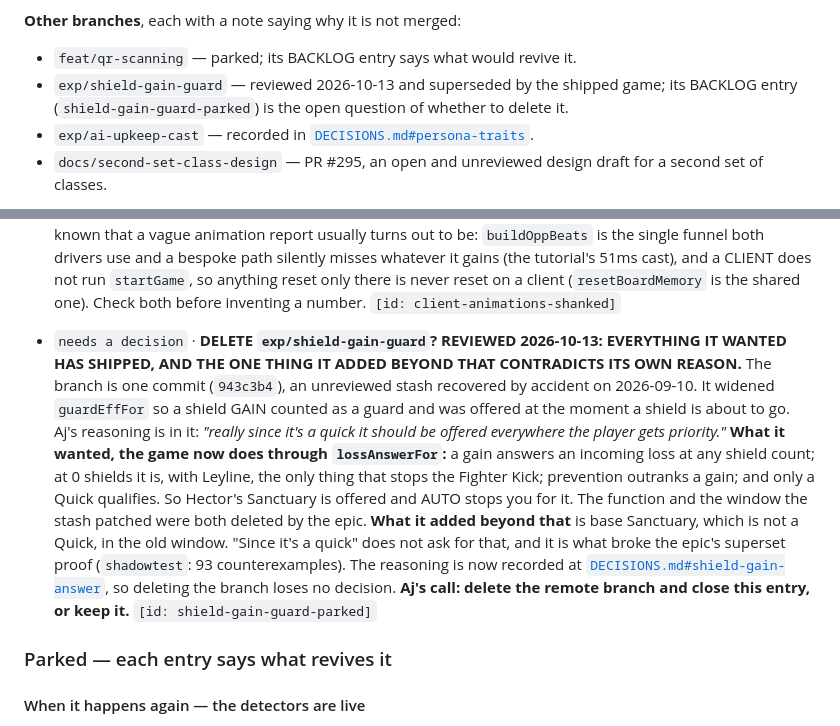
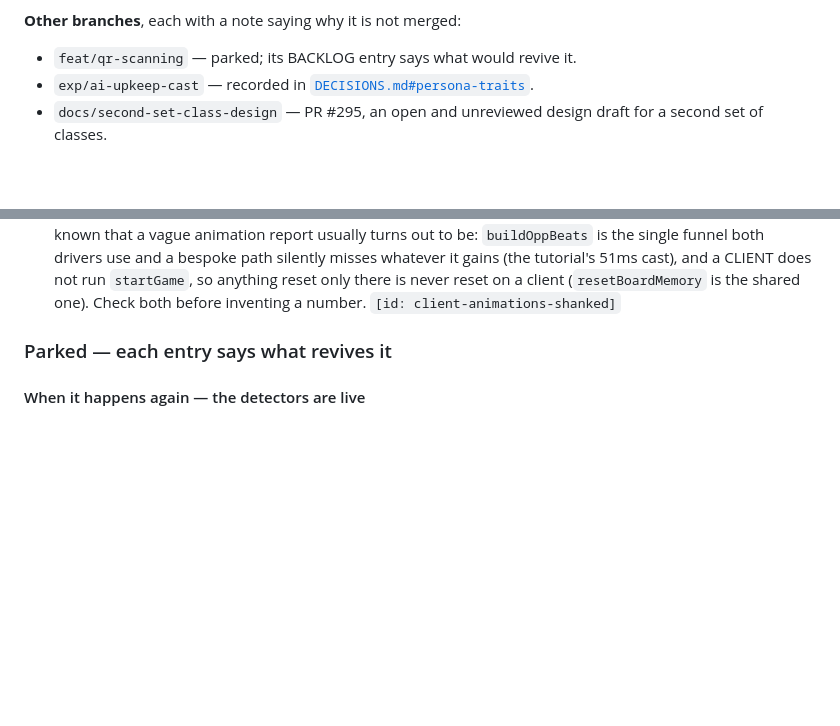
Before and after one commit to aquielleoz/CardmenFighter, a Markdown page: docs/NEXT-SESSION.md, 2 parts joined by grey strips. Drawn GitHub-style; blank space fills up the shorter version.

Commit message:
Close the shield-gain stash entry: the branch is deleted at Aj's call
Aj, on the review: "delete the branch". exp/shield-gain-guard is gone from GitHub
and locally. DECISIONS.md#shield-gain-answer keeps the reasoning and the
commit hash (943c3b4); START HERE no longer lists the branch.

Backlog: closes shield-gain-guard-parked

Co-Authored-By: Claude Opus 5.5 <noreply@anthropic.com>

```diff
--- a/docs/NEXT-SESSION.md
+++ b/docs/NEXT-SESSION.md
@@ -63,8 +63,6 @@ should be stopped only when something is at stake for you; anything else is wort
 
 **Other branches**, each with a note saying why it is not merged:
 - `feat/qr-scanning` — parked; its BACKLOG entry says what would revive it.
-- `exp/shield-gain-guard` — reviewed 2026-10-13 and superseded by the shipped game; its BACKLOG entry
-  (`shield-gain-guard-parked`) is the open question of whether to delete it.
 - `exp/ai-upkeep-cast` — recorded in [`DECISIONS.md#persona-traits`](DECISIONS.md#persona-traits).
 - `docs/second-set-class-design` — PR #295, an open and unreviewed design draft for a second set of classes.
 
@@ -395,22 +393,6 @@ them that day, once a hypothesis made it forceable. **The first entry is the nex
   gains (the tutorial's 51ms cast), and a CLIENT does not run `startGame`, so anything reset only there is
   never reset on a client (`resetBoardMemory` is the shared one). Check both before inventing a number.
   `[id: client-animations-shanked]`
-
-- `needs a decision`    · **DELETE `exp/shield-gain-guard`? REVIEWED 2026-10-13: EVERYTHING IT WANTED HAS SHIPPED, AND THE ONE
-  THING IT ADDED BEYOND THAT CONTRADICTS ITS OWN REASON.** The branch is one commit (`943c3b4`), an unreviewed
-  stash recovered by accident on 2026-09-10. It widened `guardEffFor` so a shield GAIN counted as a guard and was
-  offered at the moment a shield is about to go. Aj's reasoning is in it: *"really since it's a quick it should
-  be offered everywhere the player gets priority."*
-  **What it wanted, the game now does through `lossAnswerFor`:** a gain answers an incoming loss at any shield
-  count; at 0 shields it is, with Leyline, the only thing that stops the Fighter Kick; prevention outranks a
-  gain; and only a Quick qualifies. So Hector's Sanctuary is offered and AUTO stops you for it. The function
-  and the window the stash patched were both deleted by the epic.
-  **What it added beyond that** is base Sanctuary, which is not a Quick, in the old window. "Since it's a
-  quick" does not ask for that, and it is what broke the epic's superset proof (`shadowtest`: 93
-  counterexamples).
-  The reasoning is now recorded at [`DECISIONS.md#shield-gain-answer`](DECISIONS.md#shield-gain-answer), so
-  deleting the branch loses no decision. **Aj's call: delete the remote branch and close this entry, or keep it.**
-  `[id: shield-gain-guard-parked]`
 
 ### Parked — each entry says what revives it
 
```
Also changed, not shown: docs/DECISIONS.md (+2 -1 lines).
